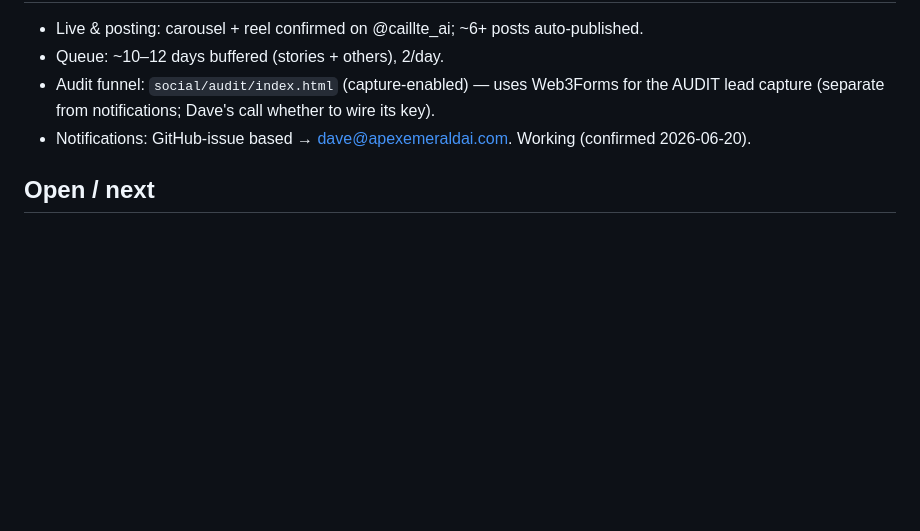
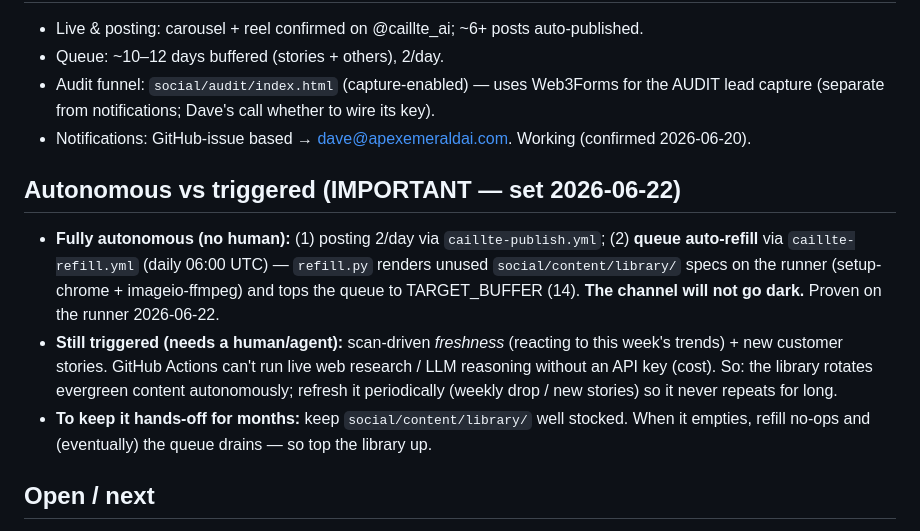
Before and after one commit to Dave-APEX-AI/ad-spend-watcher, a Markdown page: social/MEMORY.md, the part around the change. Drawn GitHub-style; blank space fills up the shorter version.

Commit message:
MEMORY: record autonomous auto-refill (proven on runner) + autonomous-vs-triggered boundary

```diff
--- a/social/MEMORY.md
+++ b/social/MEMORY.md
@@ -47,6 +47,18 @@ Strategy: `social/STRATEGY.md`. The weekly engine: `.claude/skills/caillte-weekl
   lead capture (separate from notifications; Dave's call whether to wire its key).
 - Notifications: GitHub-issue based → dave@apexemeraldai.com. Working (confirmed 2026-06-20).
 
+## Autonomous vs triggered (IMPORTANT — set 2026-06-22)
+- **Fully autonomous (no human):** (1) posting 2/day via `caillte-publish.yml`; (2) **queue
+  auto-refill** via `caillte-refill.yml` (daily 06:00 UTC) — `refill.py` renders unused
+  `social/content/library/` specs on the runner (setup-chrome + imageio-ffmpeg) and tops the
+  queue to TARGET_BUFFER (14). **The channel will not go dark.** Proven on the runner 2026-06-22.
+- **Still triggered (needs a human/agent):** scan-driven *freshness* (reacting to this week's
+  trends) + new customer stories. GitHub Actions can't run live web research / LLM reasoning
+  without an API key (cost). So: the library rotates evergreen content autonomously; refresh
+  it periodically (weekly drop / new stories) so it never repeats for long.
+- **To keep it hands-off for months:** keep `social/content/library/` well stocked. When it
+  empties, refill no-ops and (eventually) the queue drains — so top the library up.
+
 ## Open / next
 - **Proof reel** — "listen to it book a job at 9pm": needs a consented real call recording.
   Highest-trust post in the niche; nobody does it. Build when Dave sends audio.
```
